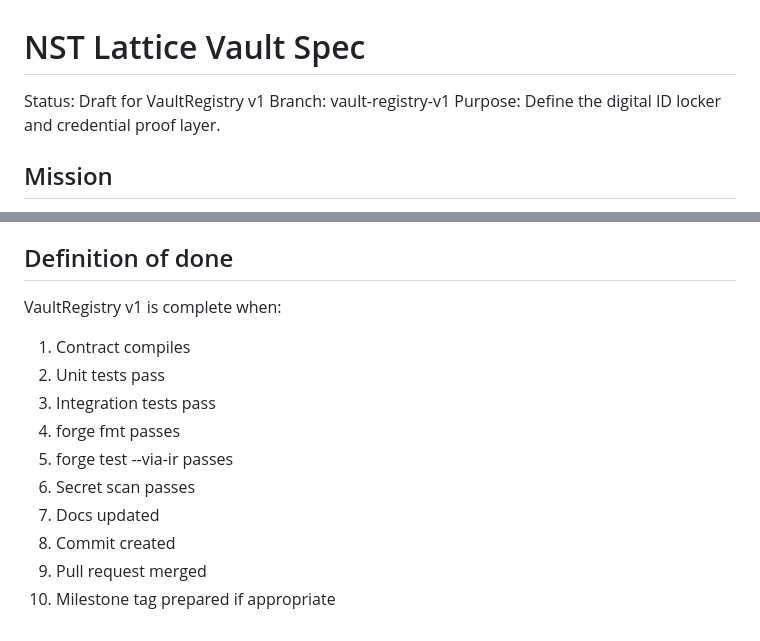
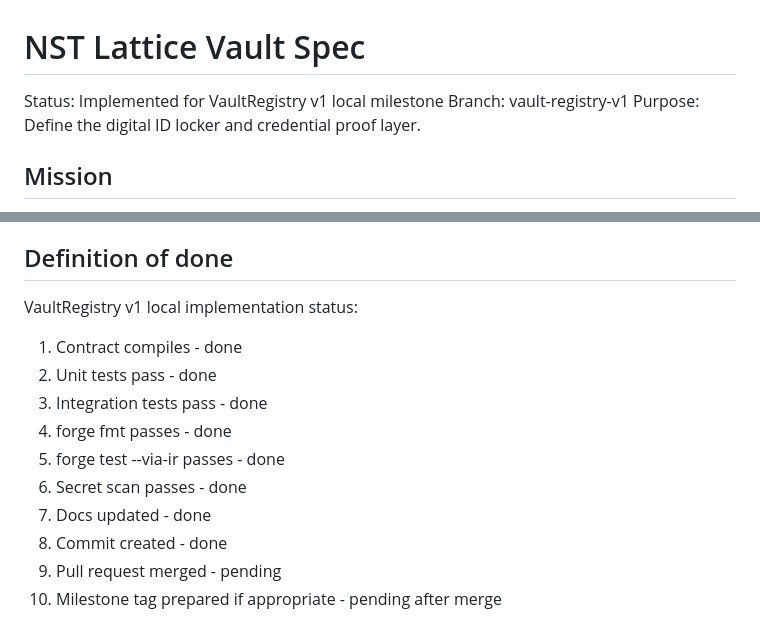
Before and after one commit to TheLatticeArchitect2026/nst-mint, a Markdown page: docs/NST_LATTICE_VAULT_SPEC.md, 2 parts joined by grey strips. GitHub-like rendering.

```diff
--- a/docs/NST_LATTICE_VAULT_SPEC.md
+++ b/docs/NST_LATTICE_VAULT_SPEC.md
@@ -1,6 +1,6 @@
 # NST Lattice Vault Spec
 
-Status: Draft for VaultRegistry v1
+Status: Implemented for VaultRegistry v1 local milestone
 Branch: vault-registry-v1
 Purpose: Define the digital ID locker and credential proof layer.
 
@@ -147,15 +147,15 @@ VaultRegistry must:
 
 ## Definition of done
 
-VaultRegistry v1 is complete when:
+VaultRegistry v1 local implementation status:
 
-1. Contract compiles
-2. Unit tests pass
-3. Integration tests pass
-4. forge fmt passes
-5. forge test --via-ir passes
-6. Secret scan passes
-7. Docs updated
-8. Commit created
-9. Pull request merged
-10. Milestone tag prepared if appropriate
+1. Contract compiles - done
+2. Unit tests pass - done
+3. Integration tests pass - done
+4. forge fmt passes - done
+5. forge test --via-ir passes - done
+6. Secret scan passes - done
+7. Docs updated - done
+8. Commit created - done
+9. Pull request merged - pending
+10. Milestone tag prepared if appropriate - pending after merge
```
Also changed, not shown: docs/NST_LATTICE_IMPLEMENTATION_MATRIX.md (+15 -13 lines).
